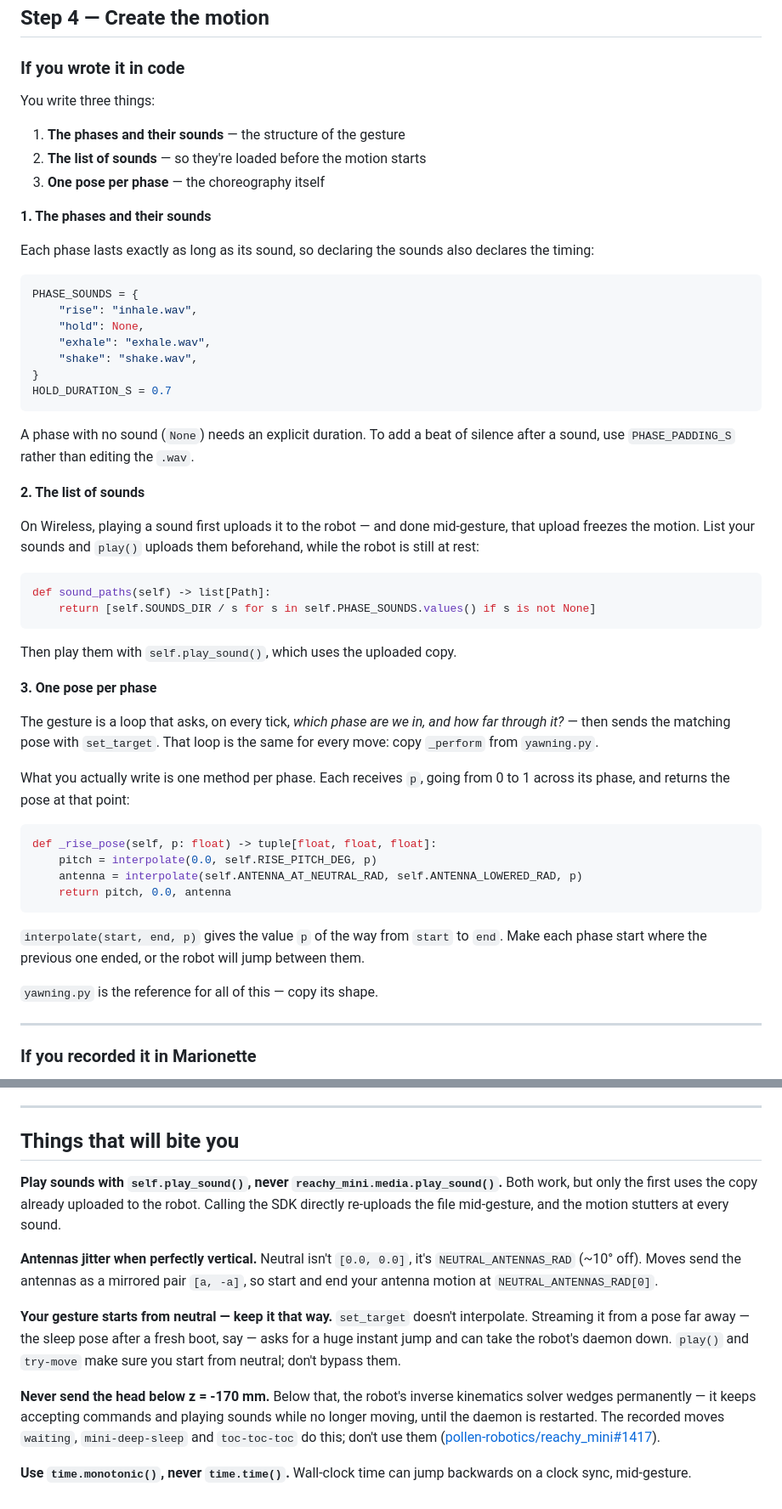
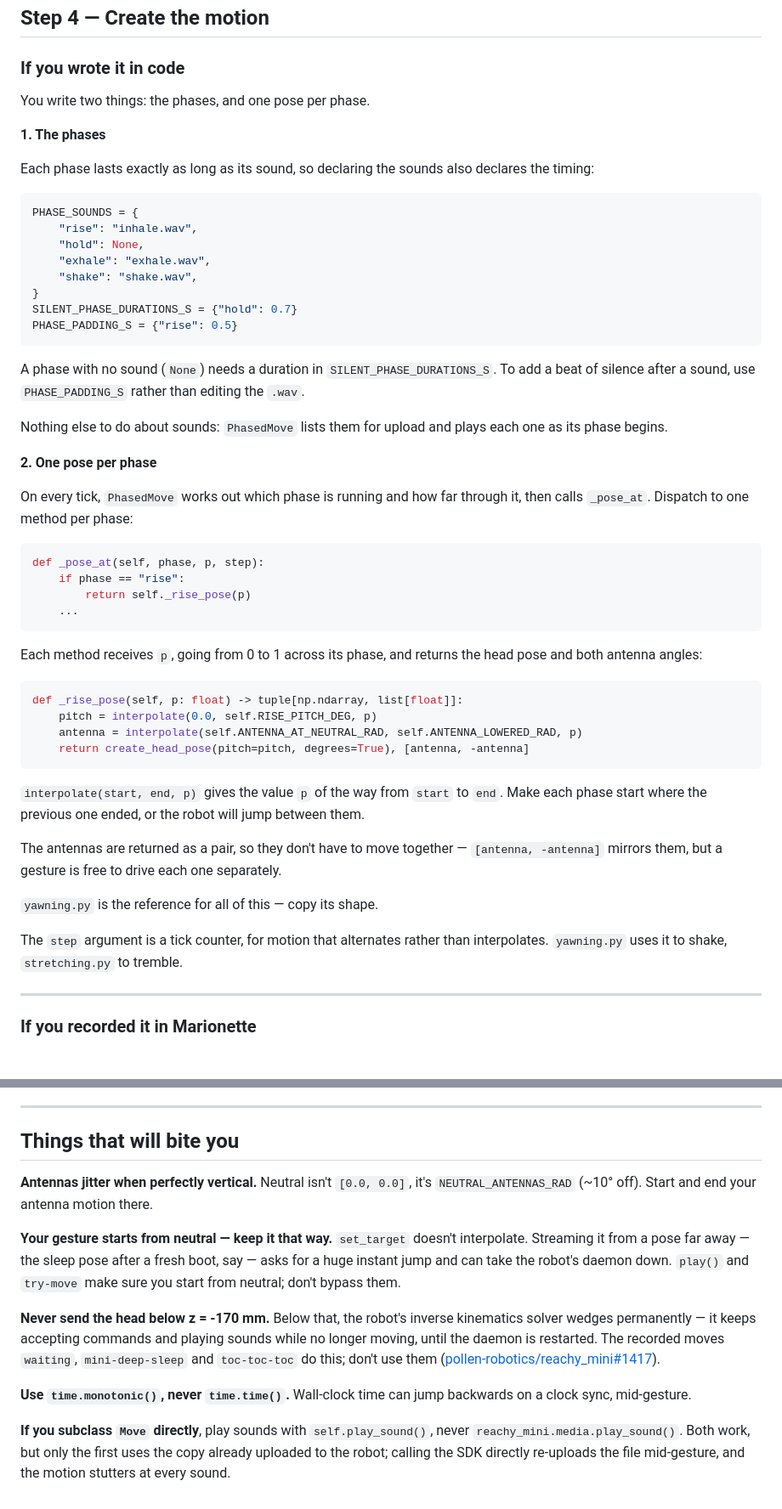
Before and after one commit to HTurlet15/reachy_alive, a Markdown page: reachy_alive/moves/README.md, 2 parts joined by grey strips. Shown at 85% size. Rendered like a GitHub page.

Commit message:
docs(moves): document PhasedMove

````diff
--- a/reachy_alive/moves/README.md
+++ b/reachy_alive/moves/README.md
@@ -81,13 +89,9 @@ Marionette. See [`../assets/sounds/README.md`](../assets/sounds/README.md)
 
 ### If you wrote it in code
 
-You write three things:
+You write two things: the phases, and one pose per phase.
 
-1. **The phases and their sounds** — the structure of the gesture
-2. **The list of sounds** — so they're loaded before the motion starts
-3. **One pose per phase** — the choreography itself
-
-**1. The phases and their sounds**
+**1. The phases**
 
 Each phase lasts exactly as long as its sound, so declaring the sounds
 also declares the timing:
@@ -99,48 +103,52 @@ PHASE_SOUNDS = {
     "exhale": "exhale.wav",
     "shake": "shake.wav",
 }
-HOLD_DURATION_S = 0.7
+SILENT_PHASE_DURATIONS_S = {"hold": 0.7}
+PHASE_PADDING_S = {"rise": 0.5}
 ```
 
-A phase with no sound (`None`) needs an explicit duration. To add a beat
-of silence after a sound, use `PHASE_PADDING_S` rather than editing the
-`.wav`.
+A phase with no sound (`None`) needs a duration in
+`SILENT_PHASE_DURATIONS_S`. To add a beat of silence after a sound, use
+`PHASE_PADDING_S` rather than editing the `.wav`.
 
-**2. The list of sounds**
+Nothing else to do about sounds: `PhasedMove` lists them for upload and
+plays each one as its phase begins.
 
-On Wireless, playing a sound first uploads it to the robot — and done
-mid-gesture, that upload freezes the motion. List your sounds and
-`play()` uploads them beforehand, while the robot is still at rest:
+**2. One pose per phase**
+
+On every tick, `PhasedMove` works out which phase is running and how far
+through it, then calls `_pose_at`. Dispatch to one method per phase:
 
 ```python
-def sound_paths(self) -> list[Path]:
-    return [self.SOUNDS_DIR / s for s in self.PHASE_SOUNDS.values() if s is not None]
+def _pose_at(self, phase, p, step):
+    if phase == "rise":
+        return self._rise_pose(p)
+    ...
 ```
 
-Then play them with `self.play_sound()`, which uses the uploaded copy.
-
-**3. One pose per phase**
-
-The gesture is a loop that asks, on every tick, *which phase are we in,
-and how far through it?* — then sends the matching pose with
-`set_target`. That loop is the same for every move: copy `_perform` from
-`yawning.py`.
-
-What you actually write is one method per phase. Each receives `p`,
-going from 0 to 1 across its phase, and returns the pose at that point:
+Each method receives `p`, going from 0 to 1 across its phase, and returns
+the head pose and both antenna angles:
 
 ```python
-def _rise_pose(self, p: float) -> tuple[float, float, float]:
+def _rise_pose(self, p: float) -> tuple[np.ndarray, list[float]]:
     pitch = interpolate(0.0, self.RISE_PITCH_DEG, p)
     antenna = interpolate(self.ANTENNA_AT_NEUTRAL_RAD, self.ANTENNA_LOWERED_RAD, p)
-    return pitch, 0.0, antenna
+    return create_head_pose(pitch=pitch, degrees=True), [antenna, -antenna]
 ```
 
 `interpolate(start, end, p)` gives the value `p` of the way from `start`
-to `end`. Make each phase start where the previous one ended, or the
-robot will jump between them.
+to `end`. Make each phase start where the previous one ended, or the robot
+will jump between them.
+
+The antennas are returned as a pair, so they don't have to move together —
+`[antenna, -antenna]` mirrors them, but a gesture is free to drive each
+one separately.
 
 `yawning.py` is the reference for all of this — copy its shape.
+
+The `step` argument is a tick counter, for motion that alternates rather
+than interpolates. `yawning.py` uses it to shake, `stretching.py` to
+tremble.
 
 ---
 
@@ -211,15 +220,9 @@ the values in `stretching.py` took a lot of passes.
 
 ## Things that will bite you
 
-**Play sounds with `self.play_sound()`, never `reachy_mini.media.play_sound()`.**
-Both work, but only the first uses the copy already uploaded to the robot.
-Calling the SDK directly re-uploads the file mid-gesture, and the motion
-stutters at every sound.
-
 **Antennas jitter when perfectly vertical.** Neutral isn't `[0.0, 0.0]`,
-it's `NEUTRAL_ANTENNAS_RAD` (~10° off). Moves send the antennas as a
-mirrored pair `[a, -a]`, so start and end your antenna motion at
-`NEUTRAL_ANTENNAS_RAD[0]`.
+it's `NEUTRAL_ANTENNAS_RAD` (~10° off). Start and end your antenna motion
+there.
 
 **Your gesture starts from neutral — keep it that way.** `set_target`
 doesn't interpolate. Streaming it from a pose far away — the sleep pose
@@ -236,3 +239,8 @@ restarted. The recorded moves `waiting`, `mini-deep-sleep` and
 
 **Use `time.monotonic()`, never `time.time()`.** Wall-clock time can jump
 backwards on a clock sync, mid-gesture.
+
+**If you subclass `Move` directly**, play sounds with `self.play_sound()`,
+never `reachy_mini.media.play_sound()`. Both work, but only the first uses
+the copy already uploaded to the robot; calling the SDK directly
+re-uploads the file mid-gesture, and the motion stutters at every sound.
````
Also changed, not shown: other parts of reachy_alive/moves/README.md (+19 -10 lines).
